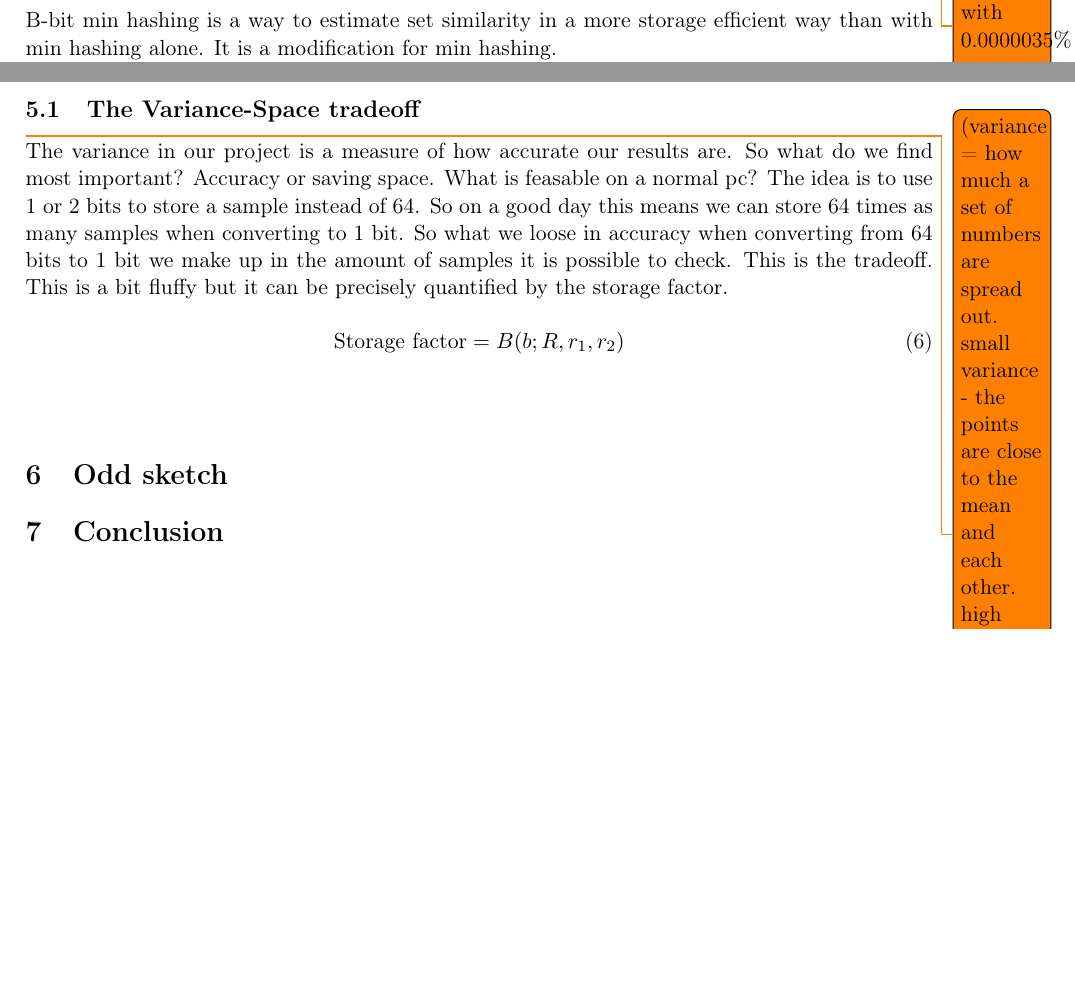
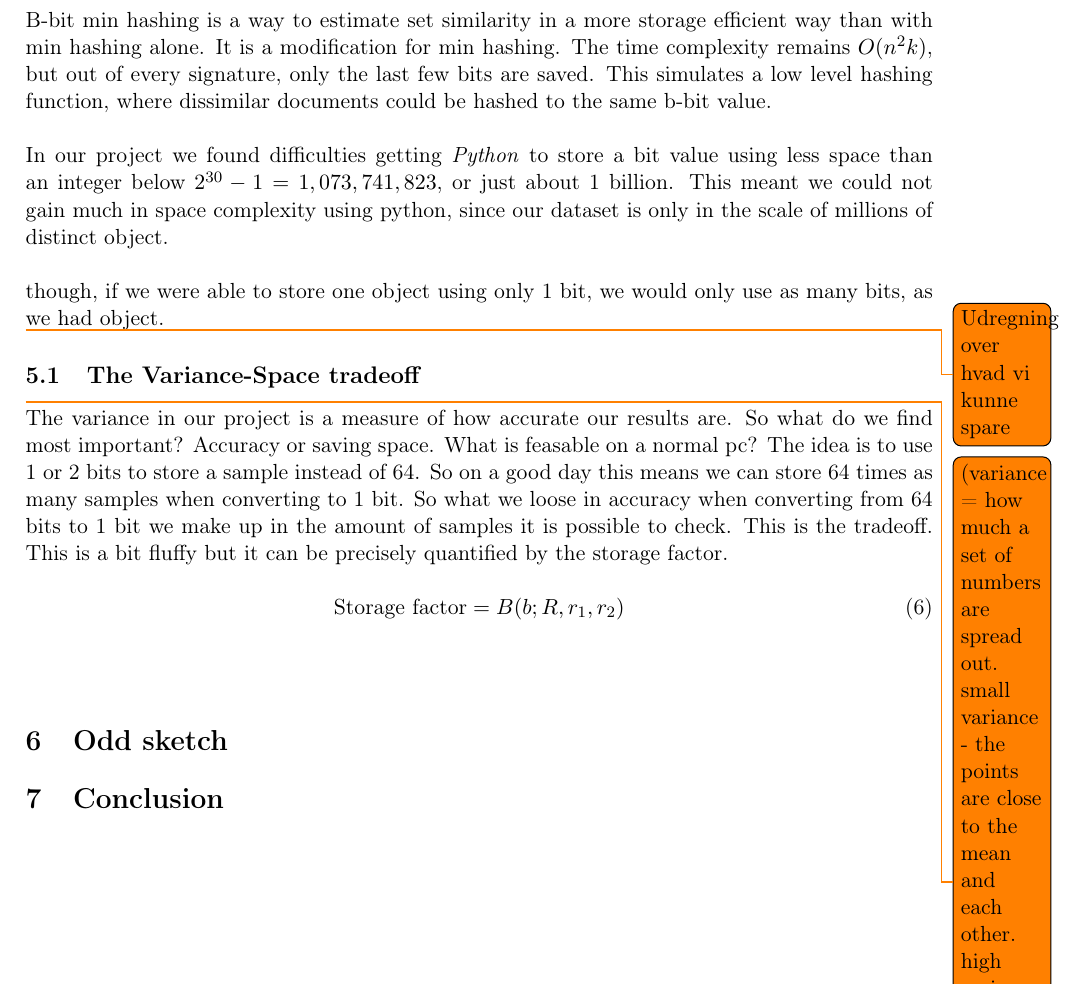
Before and after one commit to MadsWesti/SAD2, a LaTeX document (report/report.tex): two parts of pages 8 and 9 of 10 before the commit and part of page 9 of 10 after it, the two joined at a grey line, cut at the place of the change, the shorter picture padded with empty space. Compiled offline with pdfLaTeX.

Commit message:
writing a bit on bbit

```diff
--- a/report/report.tex
+++ b/report/report.tex
@@ -353,11 +359,14 @@ This means that for every band, two signatures have about $1 - 0.63 = 0.37 = 37\
 \end{equation}
 
 
-\todo{Talk about that thing with 0.0000035\% something from ch3}
+\section{B-bit}
+B-bit min hashing is a way to estimate set similarity in a more storage efficient way than with min hashing alone. It is a modification for min hashing. The time complexity remains $O(n^2k)$, but out of every signature, only the last few bits are saved. This simulates a low level hashing function, where dissimilar documents could be hashed to the same b-bit value. \\
 
+In our project we found difficulties getting \emph{Python} to store a bit value using less space than an integer below $2^{30}-1 = 1,073,741,823$, or just about 1 billion. This meant we could not gain much in space complexity using python, since our dataset is only in the scale of millions of distinct object. \\
 
-\section{B-bit}
-B-bit min hashing is a way to estimate set similarity in a more storage efficient way than with min hashing alone. It is a modification for min hashing.
+though, if we were able to store one object using only 1 bit, we would only use as many bits, as we had object. %Currently, our objects
+
+\todo{Udregning over hvad vi kunne spare}
 
 \subsection{The Variance-Space tradeoff}
 \todo{(variance = how much a set of numbers are spread out. small variance - the points are close to the mean and each other. high variance - the points are spread out and around the mean. Min egen husker)}
```
Also changed, not shown: report/report.tex (8 more changed lines).
